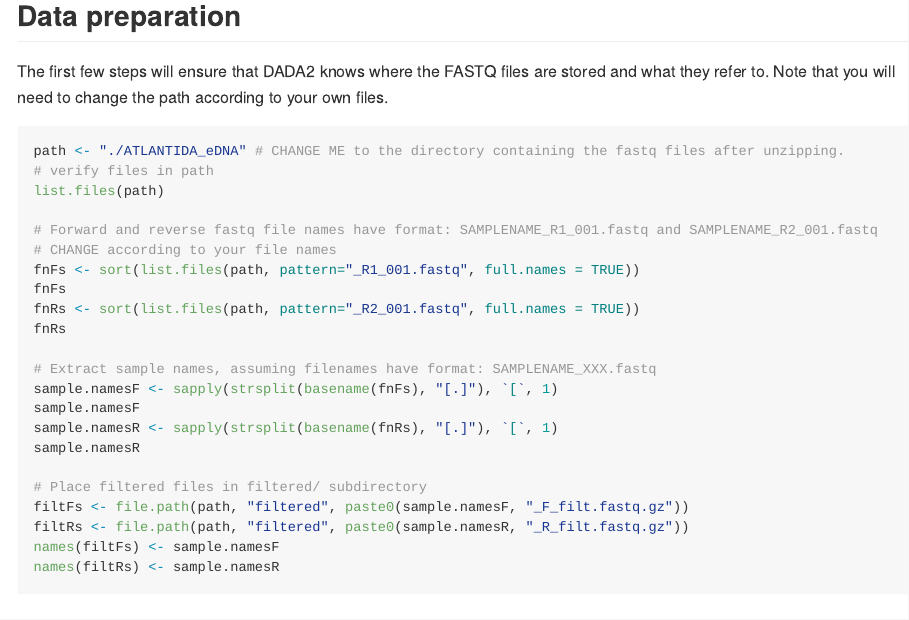
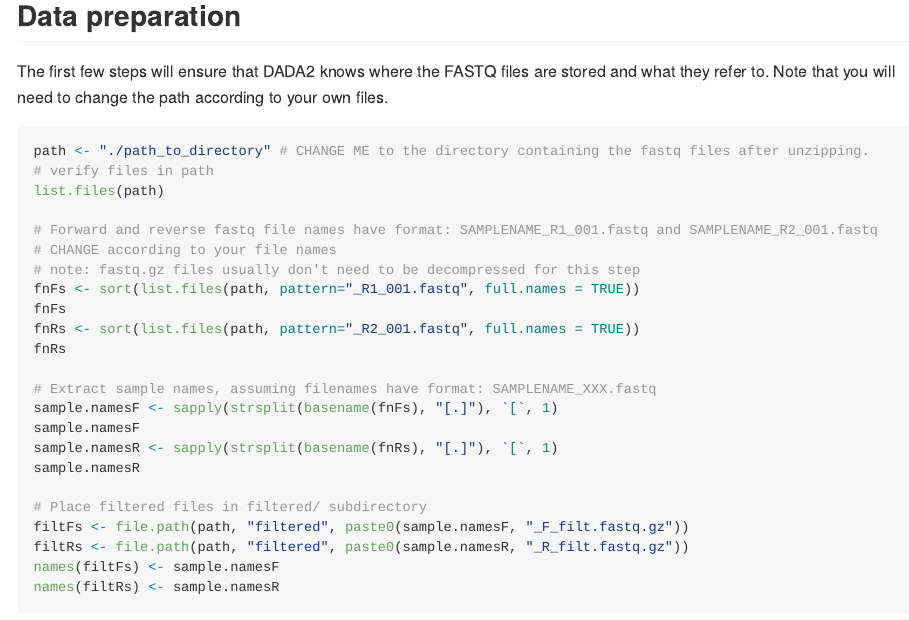
Before and after one commit to pascoalf/MVeM, an R Markdown document (README.Rmd): the page in a window 1100 px wide, from 3460 px down. The pictures show the output file README.md that the author committed with the source, drawn offline in the style of GitHub; long lines of code are wrapped; badge pictures from the web are left out.

Commit message:
Add note on .gz files

````diff
--- a/README.Rmd
+++ b/README.Rmd
@@ -51,12 +51,13 @@
 The first few steps will ensure that DADA2 knows where the FASTQ files are stored and what they refer to. Note that you will need to change the path according to your own files.
 
 ```{r, eval = FALSE}
-path <- "./ATLANTIDA_eDNA" # CHANGE ME to the directory containing the fastq files after unzipping.
+path <- "./path_to_directory" # CHANGE ME to the directory containing the fastq files after unzipping.
 # verify files in path
 list.files(path)
 
 # Forward and reverse fastq file names have format: SAMPLENAME_R1_001.fastq and SAMPLENAME_R2_001.fastq
 # CHANGE according to your file names
+# note: fastq.gz files usually don't need to be decompressed for this step
 fnFs <- sort(list.files(path, pattern="_R1_001.fastq", full.names = TRUE))
 fnFs
 fnRs <- sort(list.files(path, pattern="_R2_001.fastq", full.names = TRUE))
````
Also changed, not shown: README.md.
